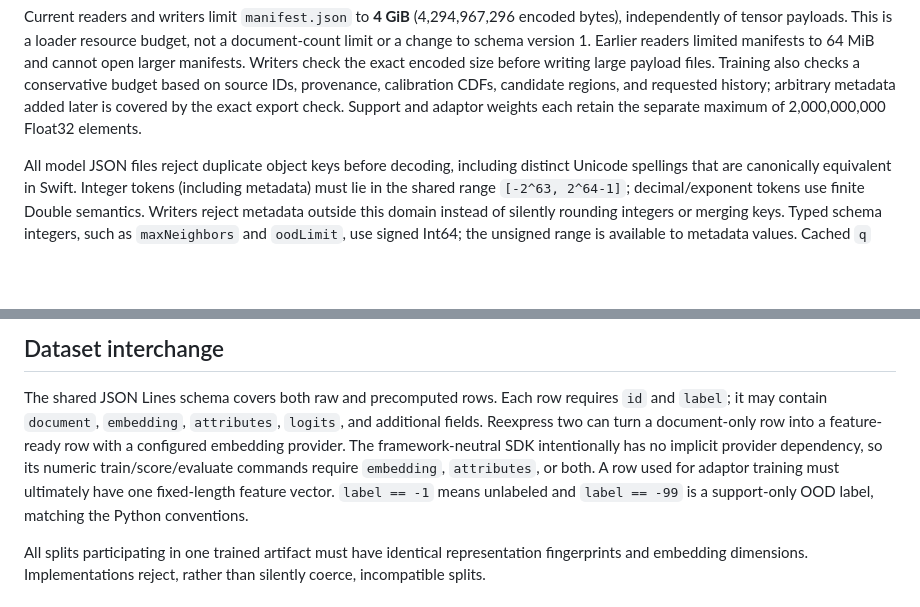
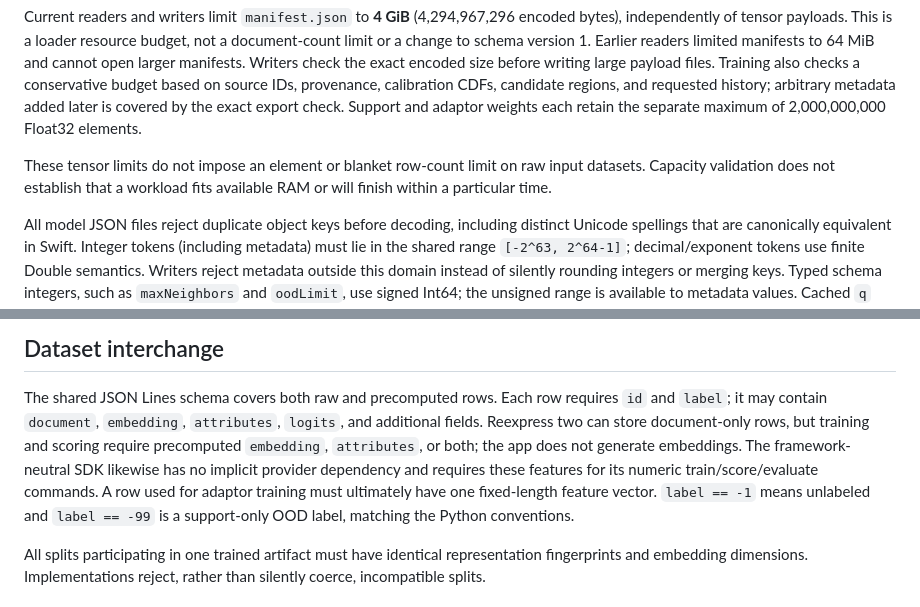
Before and after one commit to ReexpressAI/reexpress_sdm, a Markdown page: docs/sdmkit-artifact-v1.md, 2 parts joined by grey strips. GitHub-like rendering; blank space fills up the shorter version.

Commit message:
Minor documentation update

```diff
--- a/docs/sdmkit-artifact-v1.md
+++ b/docs/sdmkit-artifact-v1.md
@@ -35,6 +35,10 @@ checks a conservative budget based on source IDs, provenance, calibration CDFs,
 candidate regions, and requested history; arbitrary metadata added later is
 covered by the exact export check. Support and adaptor weights each retain the
 separate maximum of 2,000,000,000 Float32 elements.
+
+These tensor limits do not impose an element or blanket row-count limit on raw
+input datasets. Capacity validation does not establish that a workload fits
+available RAM or will finish within a particular time.
 
 All model JSON files reject duplicate object keys before decoding, including
 distinct Unicode spellings that are canonically equivalent in Swift. Integer
@@ -174,13 +178,13 @@ rejection from every region.
 
 The shared JSON Lines schema covers both raw and precomputed rows. Each row
 requires `id` and `label`; it may contain `document`, `embedding`, `attributes`,
-`logits`, and additional fields. Reexpress two can turn a document-only row
-into a feature-ready row with a configured embedding provider. The
-framework-neutral SDK intentionally has no implicit provider dependency, so
-its numeric train/score/evaluate commands require `embedding`, `attributes`, or
-both. A row used for adaptor training must ultimately have one fixed-length
-feature vector. `label == -1` means unlabeled and `label == -99` is a
-support-only OOD label, matching the Python conventions.
+`logits`, and additional fields. Reexpress two can store document-only rows,
+but training and scoring require precomputed `embedding`, `attributes`, or both;
+the app does not generate embeddings. The framework-neutral SDK likewise has
+no implicit provider dependency and requires these features for its numeric
+train/score/evaluate commands. A row used for adaptor training must ultimately
+have one fixed-length feature vector. `label == -1` means unlabeled and
+`label == -99` is a support-only OOD label, matching the Python conventions.
 
 All splits participating in one trained artifact must have identical
 representation fingerprints and embedding dimensions. Implementations reject,
```
Also changed, not shown: docs/model-source-attachments-v1.md (+8 -7 lines).
